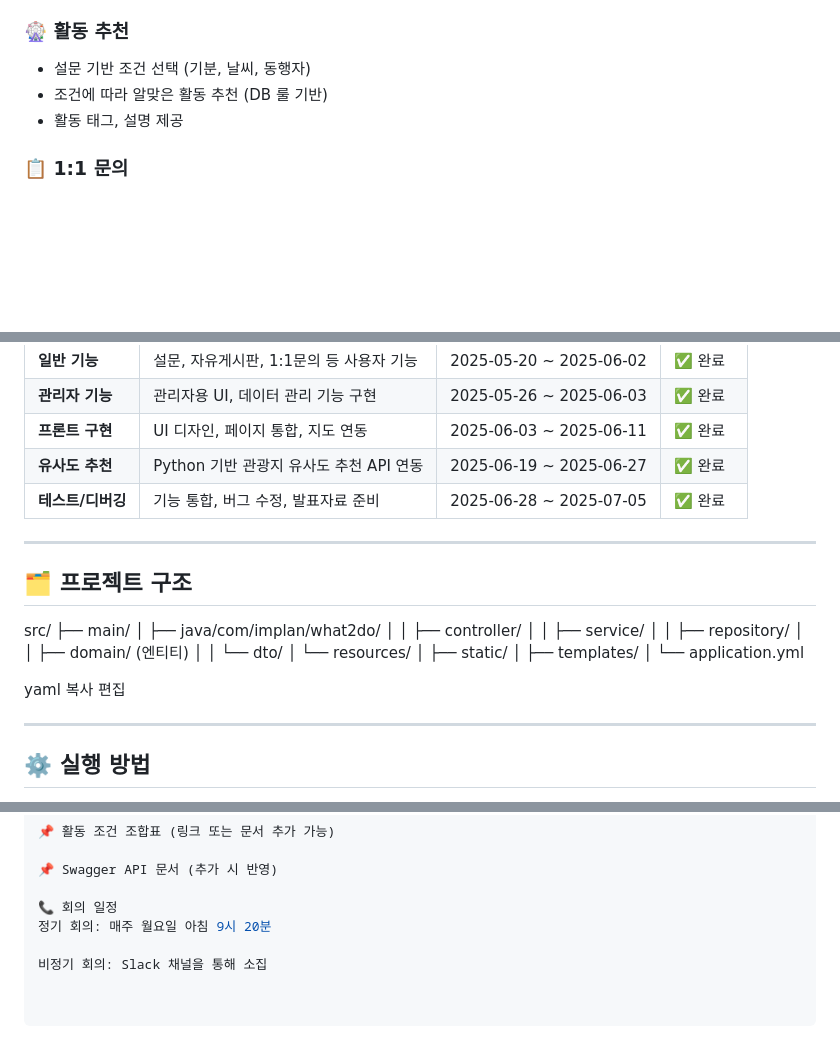
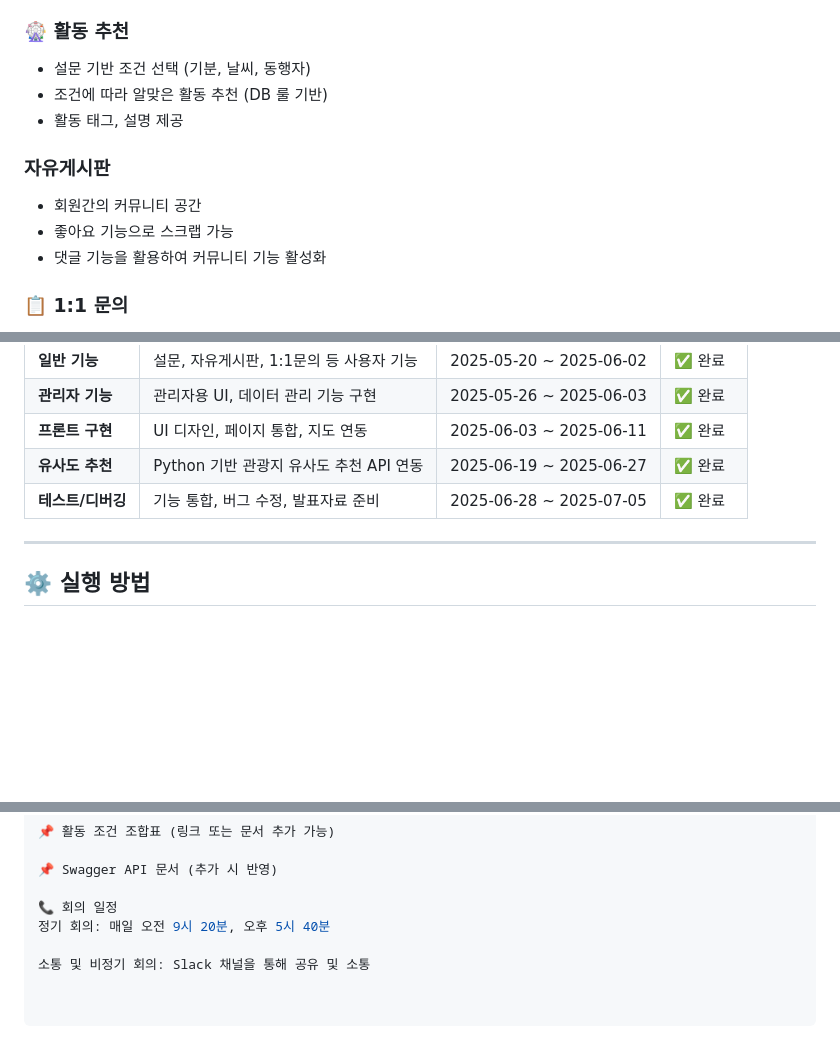
Before and after one commit to ImPlanTeam/ImPlanTeam, a Markdown page: README.md, 3 parts joined by grey strips. GitHub-like rendering; blank space fills up the shorter version.

```diff
--- a/README.md
+++ b/README.md
@@ -64,6 +64,11 @@
 - 조건에 따라 알맞은 활동 추천 (DB 룰 기반)
 - 활동 태그, 설명 제공
 
+### 자유게시판
+- 회원간의 커뮤니티 공간
+- 좋아요 기능으로 스크랩 가능
+- 댓글 기능을 활용하여 커뮤니티 기능 활성화
+
 ### 📋 1:1 문의
 - 사용자 문의 등록
 - 파일 첨부 기능 포함
@@ -87,27 +92,6 @@
 | **프론트 구현** | UI 디자인, 페이지 통합, 지도 연동          | 2025-06-03 ~ 2025-06-11 | ✅ 완료         |
 | **유사도 추천** | Python 기반 관광지 유사도 추천 API 연동   | 2025-06-19 ~ 2025-06-27 | ✅ 완료         |
 | **테스트/디버깅**| 기능 통합, 버그 수정, 발표자료 준비        | 2025-06-28 ~ 2025-07-05 | ✅ 완료         |
-
----
-
-## 🗂 프로젝트 구조
-
-src/
-├── main/
-│ ├── java/com/implan/what2do/
-│ │ ├── controller/
-│ │ ├── service/
-│ │ ├── repository/
-│ │ ├── domain/ (엔티티)
-│ │ └── dto/
-│ └── resources/
-│ ├── static/
-│ ├── templates/
-│ └── application.yml
-
-yaml
-복사
-편집
 
 ---
 
@@ -135,6 +119,6 @@ java -jar build/libs/what2do-0.0.1-SNAPSHOT.jar
 📌 Swagger API 문서 (추가 시 반영)
 
 📞 회의 일정
-정기 회의: 매주 월요일 아침 9시 20분
+정기 회의: 매일 오전 9시 20분, 오후 5시 40분
 
-비정기 회의: Slack 채널을 통해 소집
+소통 및 비정기 회의: Slack 채널을 통해 공유 및 소통
```
